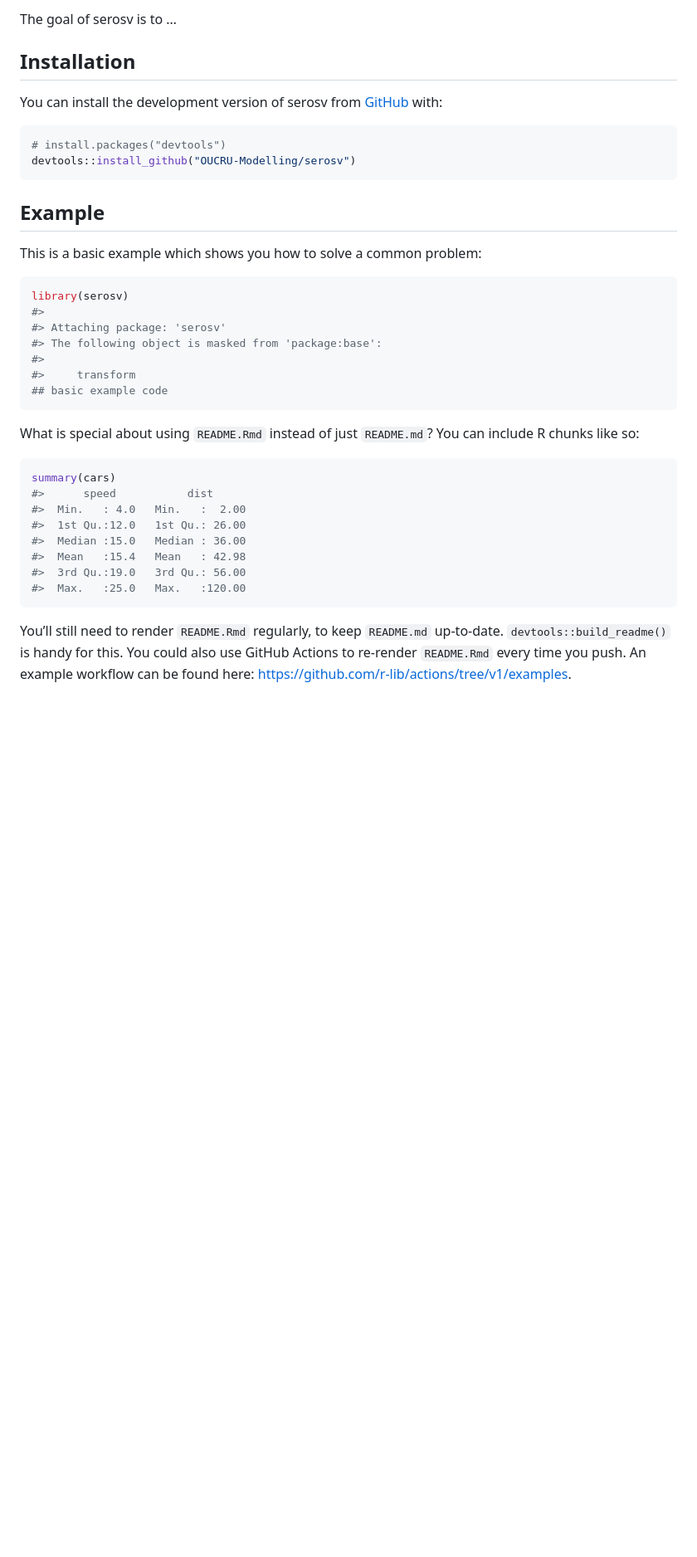
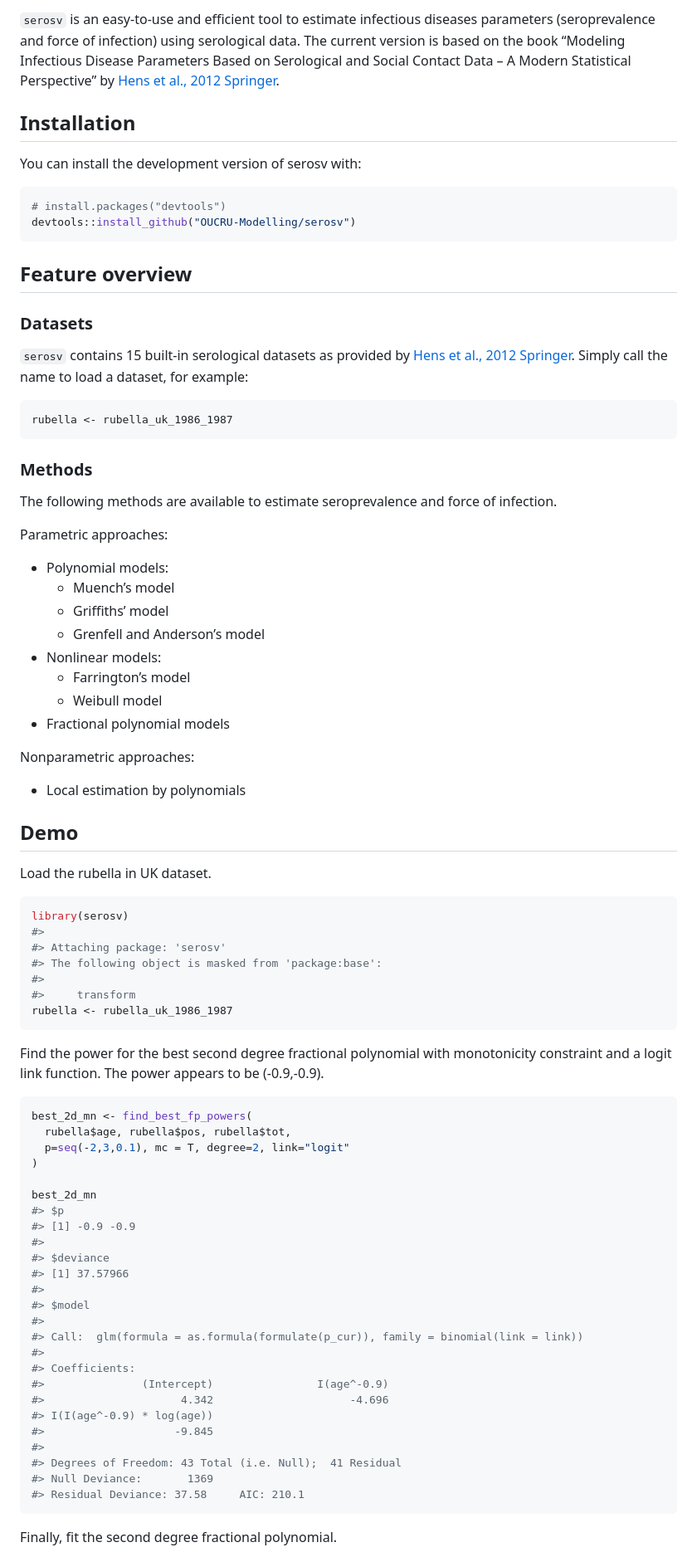
Before and after one commit to OUCRU-Modelling/serosv, a Markdown page: README.md, the part around the change printed below. Shown: that part at 83% size. Drawn GitHub-style; blank space fills up the shorter version.

Commit message:
update readme and add vignette

````diff
--- a/README.md
+++ b/README.md
@@ -11,20 +12,57 @@ coverage](https://codecov.io/gh/OUCRU-Modelling/serosv/branch/main/graph/badge.s
 <!-- badges: end -->
 
-The goal of serosv is to …
+`serosv` is an easy-to-use and efficient tool to estimate infectious
+diseases parameters (seroprevalence and force of infection) using
+serological data. The current version is based on the book “Modeling
+Infectious Disease Parameters Based on Serological and Social Contact
+Data – A Modern Statistical Perspective” by [Hens et al., 2012
+Springer](https://link.springer.com/book/10.1007/978-1-4614-4072-7).
 
 ## Installation
 
-You can install the development version of serosv from
-[GitHub](https://github.com/) with:
+You can install the development version of serosv with:
 
 ``` r
 # install.packages("devtools")
 devtools::install_github("OUCRU-Modelling/serosv")
 ```
 
-## Example
+## Feature overview
 
-This is a basic example which shows you how to solve a common problem:
+### Datasets
+
+`serosv` contains 15 built-in serological datasets as provided by [Hens
+et al., 2012
+Springer](https://link.springer.com/book/10.1007/978-1-4614-4072-7).
+Simply call the name to load a dataset, for example:
+
+``` r
+rubella <- rubella_uk_1986_1987
+```
+
+### Methods
+
+The following methods are available to estimate seroprevalence and force
+of infection.
+
+Parametric approaches:
+
+- Polynomial models:
+  - Muench’s model
+  - Griffiths’ model
+  - Grenfell and Anderson’s model
+- Nonlinear models:
+  - Farrington’s model
+  - Weibull model
+- Fractional polynomial models
+
+Nonparametric approaches:
+
+- Local estimation by polynomials
+
+## Demo
+
+Load the rubella in UK dataset.
 
 ``` r
 library(serosv)
@@ -33,26 +71,40 @@ library(serosv)
 #> The following object is masked from 'package:base':
 #>
 #>     transform
-## basic example code
+rubella <- rubella_uk_1986_1987
 ```
 
-What is special about using `README.Rmd` instead of just `README.md`?
-You can include R chunks like so:
+Find the power for the best second degree fractional polynomial with
+monotonicity constraint and a logit link function. The power appears to
+be (-0.9,-0.9).
 
 ``` r
-summary(cars)
-#>      speed           dist
-#>  Min.   : 4.0   Min.   :  2.00
-#>  1st Qu.:12.0   1st Qu.: 26.00
-#>  Median :15.0   Median : 36.00
-#>  Mean   :15.4   Mean   : 42.98
-#>  3rd Qu.:19.0   3rd Qu.: 56.00
-#>  Max.   :25.0   Max.   :120.00
+best_2d_mn <- find_best_fp_powers(
+  rubella$age, rubella$pos, rubella$tot,
+  p=seq(-2,3,0.1), mc = T, degree=2, link="logit"
+)
+
+best_2d_mn
+#> $p
+#> [1] -0.9 -0.9
+#>
+#> $deviance
+#> [1] 37.57966
+#>
+#> $model
+#>
+#> Call:  glm(formula = as.formula(formulate(p_cur)), family = binomial(link = link))
+#>
+#> Coefficients:
+#>               (Intercept)                I(age^-0.9)
+#>                     4.342                     -4.696
+#> I(I(age^-0.9) * log(age))
+#>                    -9.845
+#>
+#> Degrees of Freedom: 43 Total (i.e. Null);  41 Residual
+#> Null Deviance:       1369
+#> Residual Deviance: 37.58     AIC: 210.1
 ```
 
-You’ll still need to render `README.Rmd` regularly, to keep `README.md`
-up-to-date. `devtools::build_readme()` is handy for this. You could also
-use GitHub Actions to re-render `README.Rmd` every time you push. An
-example workflow can be found here:
-<https://github.com/r-lib/actions/tree/v1/examples>.
+Finally, fit the second degree fractional polynomial.
 
````
Also changed, not shown: other parts of README.md (+8 -4 lines), man/figures/README-unnamed-chunk-4-1.png (added), 4 other files.
